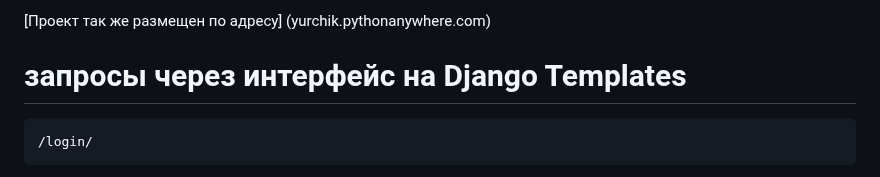
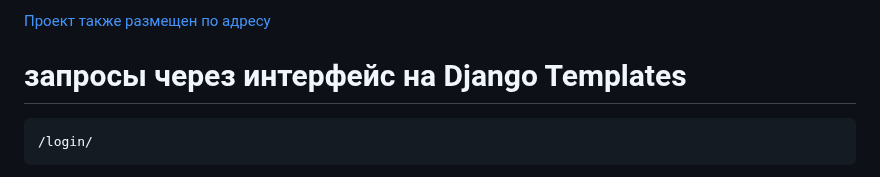
Before and after one commit to Ydtalel/Hammer_Systems, a Markdown page: README.md, the part around the change. Drawn GitHub-style.

````diff
--- a/README.md
+++ b/README.md
@@ -1,4 +1,5 @@
-[Проект так же размещен по адресу] (yurchik.pythonanywhere.com)
+[Проект также размещен по адресу](http://yurchik.pythonanywhere.com)
+
 
 # запросы через интерфейс на Django Templates
 ```
````
